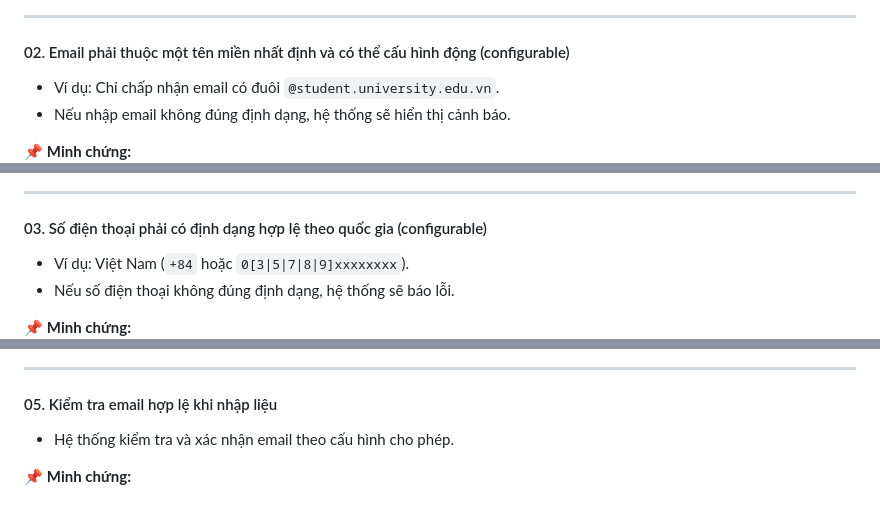
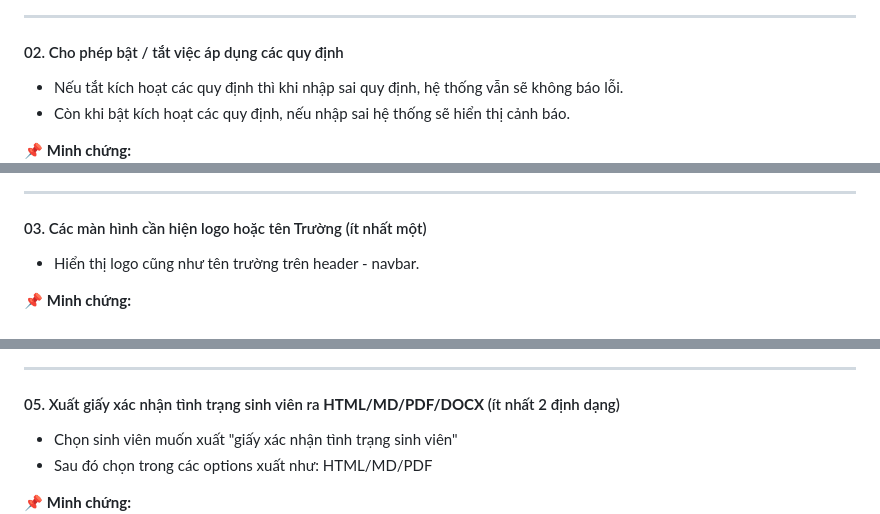
Before and after one commit to Alrmendo/TKPM-Exercise, a Markdown page: README.md, 3 parts joined by grey strips. GitHub-like rendering.

```diff
--- a/README.md
+++ b/README.md
@@ -55,8 +52,8 @@ Dạ do web em deploy bằng một nền tảng miễn phí (Render). Do đó, t
 
 ---
 
-#### 02. Email phải thuộc một tên miền nhất định và có thể cấu hình động (configurable)
-- Ví dụ: Chỉ chấp nhận email có đuôi `@student.university.edu.vn`.
-- Nếu nhập email không đúng định dạng, hệ thống sẽ hiển thị cảnh báo.
+#### 02. Cho phép bật / tắt việc áp dụng các quy định
+- Nếu tắt kích hoạt các quy định thì khi nhập sai quy định, hệ thống vẫn sẽ không báo lỗi.
+- Còn khi bật kích hoạt các quy định, nếu nhập sai hệ thống sẽ hiển thị cảnh báo.
 
 📌 **Minh chứng:**
@@ -64,8 +62,7 @@ Dạ do web em deploy bằng một nền tảng miễn phí (Render). Do đó, t
 
 ---
 
-#### 03. Số điện thoại phải có định dạng hợp lệ theo quốc gia (configurable)
-- Ví dụ: Việt Nam (`+84` hoặc `0[3|5|7|8|9]xxxxxxxx`).
-- Nếu số điện thoại không đúng định dạng, hệ thống sẽ báo lỗi.
+#### 03. Các màn hình cần hiện logo hoặc tên Trường (ít nhất một)
+- Hiển thị logo cũng như tên trường trên header - navbar.
 
 📌 **Minh chứng:**
@@ -83,7 +81,8 @@ Dạ do web em deploy bằng một nền tảng miễn phí (Render). Do đó, t
 
 ---
 
-#### 05. Kiểm tra email hợp lệ khi nhập liệu
-- Hệ thống kiểm tra và xác nhận email theo cấu hình cho phép.
+#### 05. Xuất giấy xác nhận tình trạng sinh viên ra **HTML/MD/PDF/DOCX** (ít nhất 2 định dạng)
+- Chọn sinh viên muốn xuất "giấy xác nhận tình trạng sinh viên"
+- Sau đó chọn trong các options xuất như: HTML/MD/PDF
 
 📌 **Minh chứng:**
```
Also changed, not shown: other parts of README.md (+20 -37 lines).
